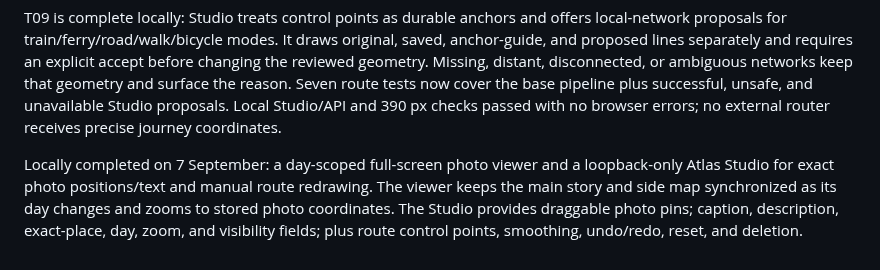
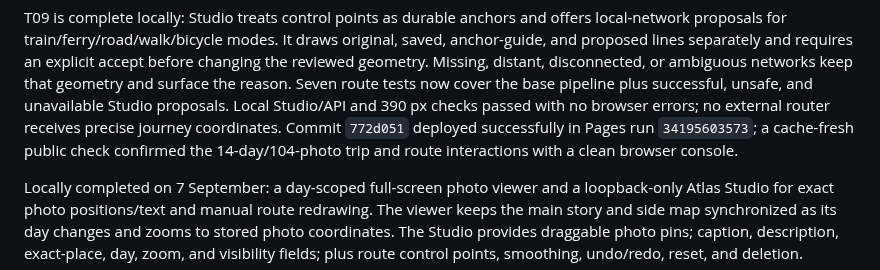
Before and after one commit to gravelcycles/travels, a Markdown page: AGENT_HANDOFF.md, the part around the change. Rendered like a GitHub page.

Commit message:
Record mode-aware Studio deployment

```diff
--- a/AGENT_HANDOFF.md
+++ b/AGENT_HANDOFF.md
@@ -77,7 +77,10 @@ explicit accept before changing the reviewed geometry. Missing, distant,
 disconnected, or ambiguous networks keep that geometry and surface the reason.
 Seven route tests now cover the base pipeline plus successful, unsafe, and
 unavailable Studio proposals. Local Studio/API and 390 px checks passed with no
-browser errors; no external router receives precise journey coordinates.
+browser errors; no external router receives precise journey coordinates. Commit
+`772d051` deployed successfully in Pages run `34195603573`; a cache-fresh public
+check confirmed the 14-day/104-photo trip and route interactions with a clean
+browser console.
 
 Locally completed on 7 September: a day-scoped full-screen photo viewer and a
 loopback-only Atlas Studio for exact photo positions/text and manual route
```
Also changed, not shown: CHANGELOG.md (+2 -0 lines).
